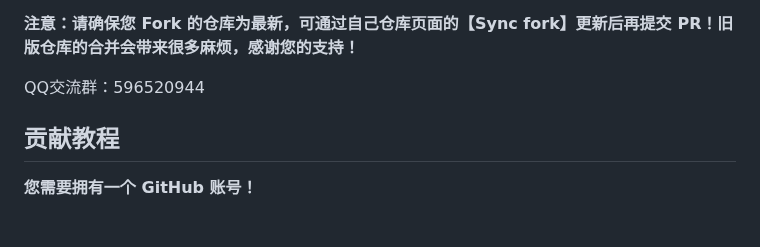
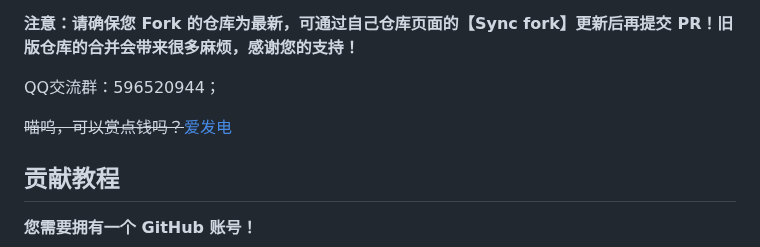
Before and after one commit to teaSummer/MCiSEE, a Markdown page: README.md, the part around the change. Rendered like a GitHub page; blank space fills up the shorter version.

```diff
--- a/README.md
+++ b/README.md
@@ -16,7 +16,9 @@
 
 **注意：请确保您 Fork 的仓库为最新，可通过自己仓库页面的【Sync fork】更新后再提交 PR！旧版仓库的合并会带来很多麻烦，感谢您的支持！**
 
-QQ交流群：596520944
+QQ交流群：596520944；
+
+~~喵呜，可以赏点钱吗？~~[爱发电](https://afdian.com/a/MCiSEE)
 
 ## 贡献教程
 
```
